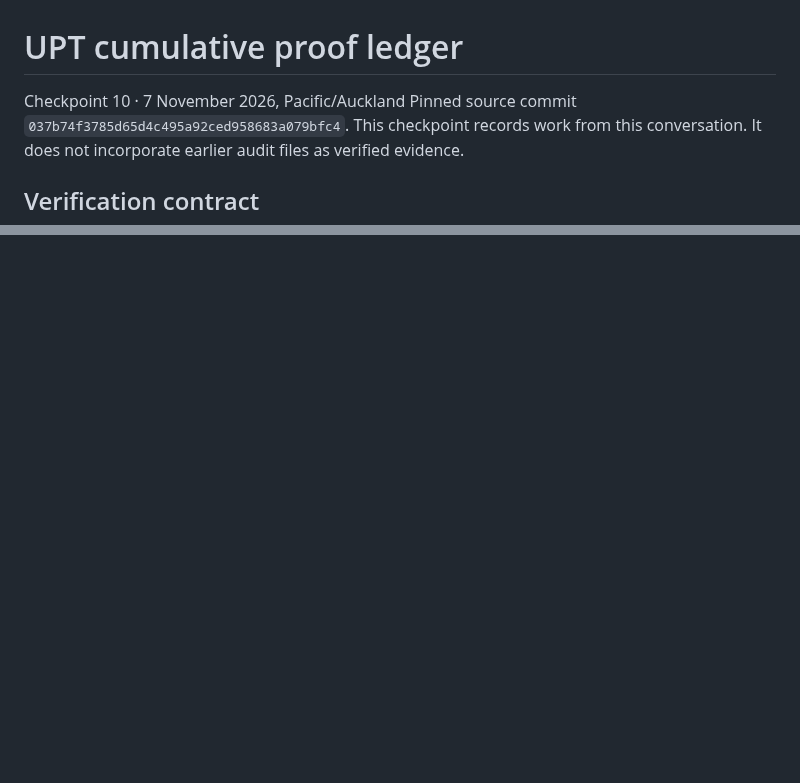
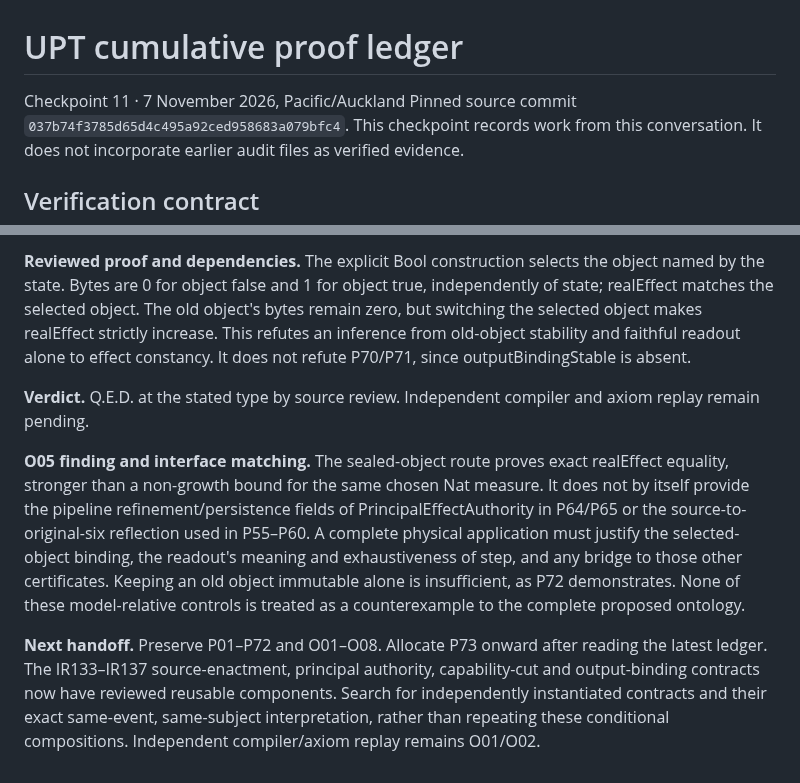
Before and after one commit to Tobillicious/universal-protection-theory, a Markdown page: UPT-CUMULATIVE-PROOF-LEDGER-2026-11-07.md, 2 parts joined by grey strips. Drawn GitHub-style; blank space fills up the shorter version.

Commit message:
docs: record P70–P72 sealed output binding and finite effect invariance

```diff
--- a/UPT-CUMULATIVE-PROOF-LEDGER-2026-11-07.md
+++ b/UPT-CUMULATIVE-PROOF-LEDGER-2026-11-07.md
@@ -1,5 +1,5 @@
 # UPT cumulative proof ledger
-Checkpoint 10 · 7 November 2026, Pacific/Auckland
+Checkpoint 11 · 7 November 2026, Pacific/Auckland
 Pinned source commit `037b74f3785d65d4c495a92ced958683a079bfc4`. This checkpoint records work from this conversation. It does not incorporate earlier audit files as verified evidence.
 ## Verification contract
 **Q.E.D. at the stated type** below means that the declaration and proof body have been reviewed in the source and the reported dependency is visible there. No independent Lean compilation or axiom replay was performed in this environment because Lean and Lake were unavailable. Compiler verification is a separate pending task. No entry certifies the entire physical or theological thesis.
@@ -1739,0 +1802,7 @@ theorem post_hold_path_denial_allows_delegated_fd :
+**Reviewed proof and dependencies.** The explicit Bool construction selects the object named by the state. Bytes are 0 for object false and 1 for object true, independently of state; realEffect matches the selected object. The old object's bytes remain zero, but switching the selected object makes realEffect strictly increase. This refutes an inference from old-object stability and faithful readout alone to effect constancy. It does not refute P70/P71, since outputBindingStable is absent.
+
+**Verdict.** Q.E.D. at the stated type by source review. Independent compiler and axiom replay remain pending.
+
+**O05 finding and interface matching.** The sealed-object route proves exact realEffect equality, stronger than a non-growth bound for the same chosen Nat measure. It does not by itself provide the pipeline refinement/persistence fields of PrincipalEffectAuthority in P64/P65 or the source-to-original-six reflection used in P55–P60. A complete physical application must justify the selected-object binding, the readout's meaning and exhaustiveness of step, and any bridge to those other certificates. Keeping an old object immutable alone is insufficient, as P72 demonstrates. None of these model-relative controls is treated as a counterexample to the complete proposed ontology.
+
+**Next handoff.** Preserve P01–P72 and O01–O08. Allocate P73 onward after reading the latest ledger. The IR133–IR137 source-enactment, principal authority, capability-cut and output-binding contracts now have reviewed reusable components. Search for independently instantiated contracts and their exact same-event, same-subject interpretation, rather than repeating these conditional compositions. Independent compiler/axiom replay remains O01/O02.
```
Also changed, not shown: other parts of UPT-CUMULATIVE-PROOF-LEDGER-2026-11-07.md (+62 -0 lines).
